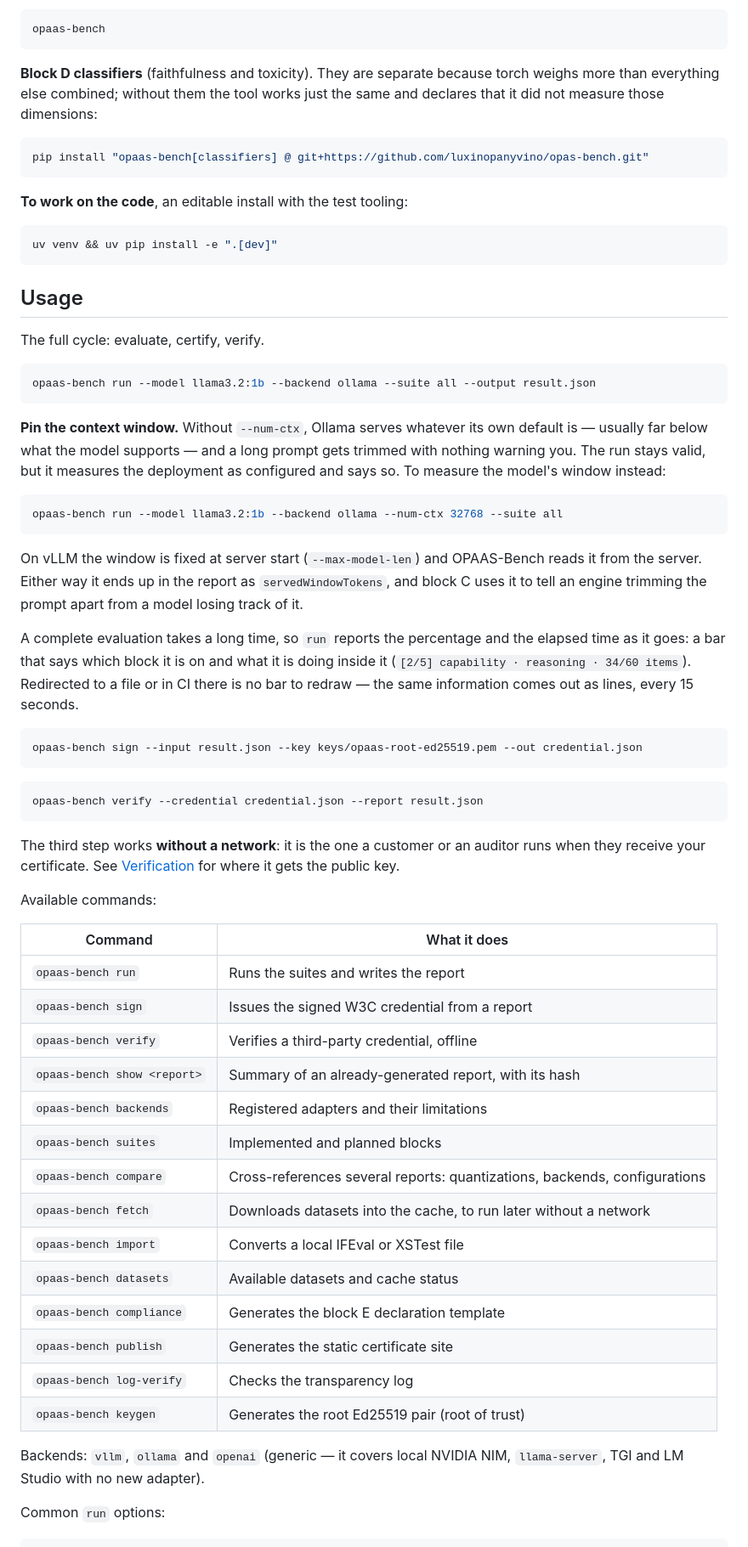
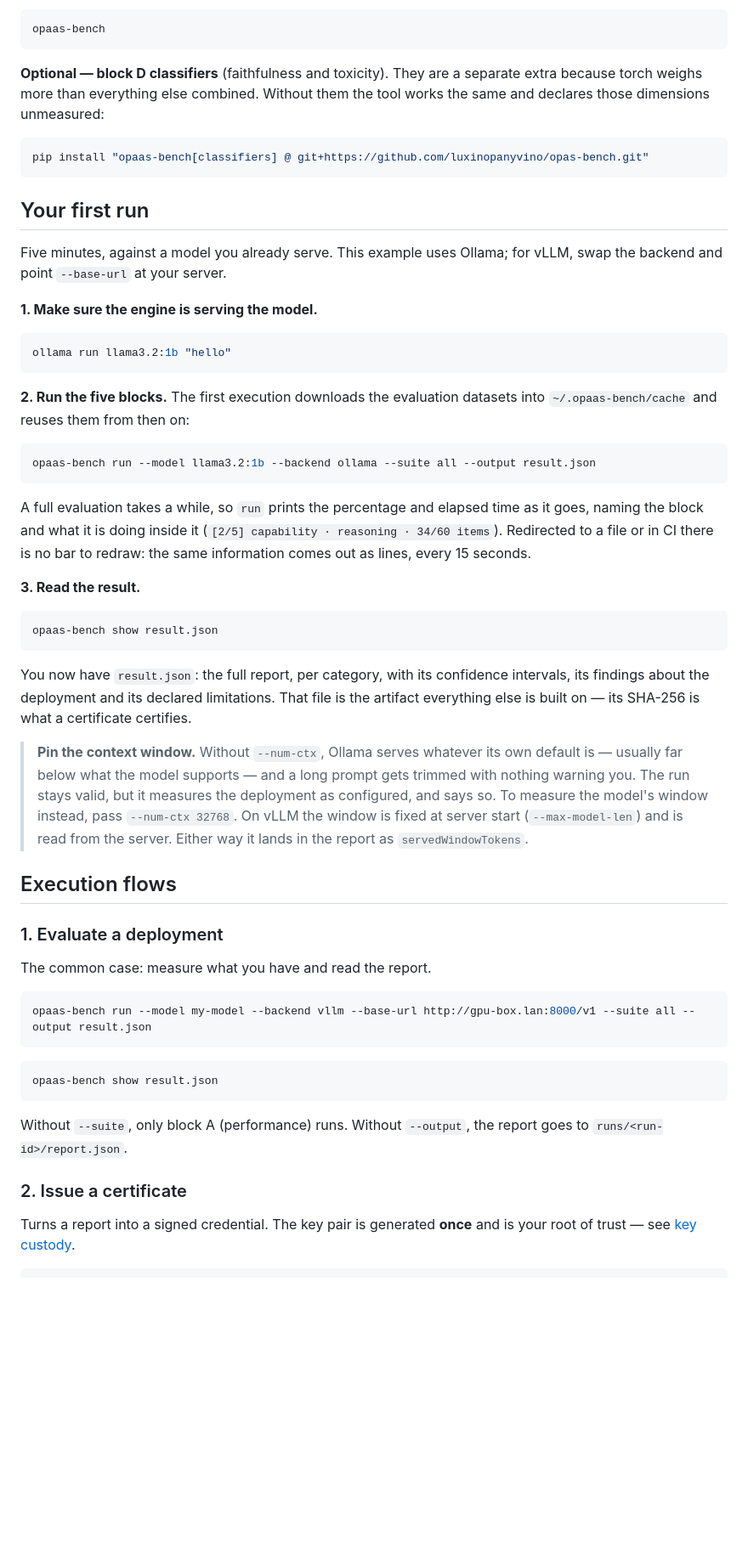
Before and after one commit to luxinopanyvino/opaas-bench, a Markdown page: README.md, the part around one of its changes. Shown at 85% size. Drawn GitHub-style; blank space fills up the shorter version.

````diff
--- a/README.md
+++ b/README.md
@@ -60,67 +78,58 @@ Check that it worked. With no arguments, the cover page says what you have and w
 opaas-bench
 ```
 
-**Block D classifiers** (faithfulness and toxicity). They are separate because torch weighs more than everything else combined; without them the tool works just the same and declares that it did not measure those dimensions:
+**Optional — block D classifiers** (faithfulness and toxicity). They are a separate extra because torch weighs more than everything else combined. Without them the tool works the same and declares those dimensions unmeasured:
 
 ```bash
 pip install "opaas-bench[classifiers] @ git+https://github.com/luxinopanyvino/opas-bench.git"
 ```
 
-**To work on the code**, an editable install with the test tooling:
+## Your first run
+
+Five minutes, against a model you already serve. This example uses Ollama; for vLLM, swap the backend and point `--base-url` at your server.
+
+**1. Make sure the engine is serving the model.**
 
 ```bash
-uv venv && uv pip install -e ".[dev]"
+ollama run llama3.2:1b "hello"
 ```
 
-## Usage
-
-The full cycle: evaluate, certify, verify.
+**2. Run the five blocks.** The first execution downloads the evaluation datasets into `~/.opaas-bench/cache` and reuses them from then on:
 
 ```bash
 opaas-bench run --model llama3.2:1b --backend ollama --suite all --output result.json
 ```
 
-**Pin the context window.** Without `--num-ctx`, Ollama serves whatever its own default is — usually far below what the model supports — and a long prompt gets trimmed with nothing warning you. The run stays valid, but it measures the deployment as configured and says so. To measure the model's window instead:
+A full evaluation takes a while, so `run` prints the percentage and elapsed time as it goes, naming the block and what it is doing inside it (`[2/5] capability · reasoning · 34/60 items`). Redirected to a file or in CI there is no bar to redraw: the same information comes out as lines, every 15 seconds.
+
+**3. Read the result.**
 
 ```bash
-opaas-bench run --model llama3.2:1b --backend ollama --num-ctx 32768 --suite all
+opaas-bench show result.json
 ```
 
-On vLLM the window is fixed at server start (`--max-model-len`) and OPAAS-Bench reads it from the server. Either way it ends up in the report as `servedWindowTokens`, and block C uses it to tell an engine trimming the prompt apart from a model losing track of it.
+You now have `result.json`: the full report, per category, with its confidence intervals, its findings about the deployment and its declared limitations. That file is the artifact everything else is built on — its SHA-256 is what a certificate certifies.
 
-A complete evaluation takes a long time, so `run` reports the percentage and the elapsed time as it goes: a bar that says which block it is on and what it is doing inside it (`[2/5] capability · reasoning · 34/60 items`). Redirected to a file or in CI there is no bar to redraw — the same information comes out as lines, every 15 seconds.
+> **Pin the context window.** Without `--num-ctx`, Ollama serves whatever its own default is — usually far below what the model supports — and a long prompt gets trimmed with nothing warning you. The run stays valid, but it measures the deployment as configured, and says so. To measure the model's window instead, pass `--num-ctx 32768`. On vLLM the window is fixed at server start (`--max-model-len`) and is read from the server. Either way it lands in the report as `servedWindowTokens`.
+
+## Execution flows
+
+### 1. Evaluate a deployment
+
+The common case: measure what you have and read the report.
 
 ```bash
-opaas-bench sign --input result.json --key keys/opaas-root-ed25519.pem --out credential.json
+opaas-bench run --model my-model --backend vllm --base-url http://gpu-box.lan:8000/v1 --suite all --output result.json
 ```
 
 ```bash
-opaas-bench verify --credential credential.json --report result.json
+opaas-bench show result.json
 ```
 
-The third step works **without a network**: it is the one a customer or an auditor runs when they receive your certificate. See [Verification](#verification) for where it gets the public key.
+Without `--suite`, only block A (performance) runs. Without `--output`, the report goes to `runs/<run-id>/report.json`.
 
-Available commands:
+### 2. Issue a certificate
 
-| Command | What it does |
-|---|---|
-| `opaas-bench run` | Runs the suites and writes the report |
-| `opaas-bench sign` | Issues the signed W3C credential from a report |
-| `opaas-bench verify` | Verifies a third-party credential, offline |
-| `opaas-bench show <report>` | Summary of an already-generated report, with its hash |
-| `opaas-bench backends` | Registered adapters and their limitations |
-| `opaas-bench suites` | Implemented and planned blocks |
-| `opaas-bench compare` | Cross-references several reports: quantizations, backends, configurations |
-| `opaas-bench fetch` | Downloads datasets into the cache, to run later without a network |
-| `opaas-bench import` | Converts a local IFEval or XSTest file |
-| `opaas-bench datasets` | Available datasets and cache status |
-| `opaas-bench compliance` | Generates the block E declaration template |
-| `opaas-bench publish` | Generates the static certificate site |
-| `opaas-bench log-verify` | Checks the transparency log |
-| `opaas-bench keygen` | Generates the root Ed25519 pair (root of trust) |
-
-Backends: `vllm`, `ollama` and `openai` (generic — it covers local NVIDIA NIM, `llama-server`, TGI and LM Studio with no new adapter).
-
-Common `run` options:
+Turns a report into a signed credential. The key pair is generated **once** and is your root of trust — see [key custody](docs/key-custody.md).
 
 ```bash
````
Also changed, not shown: other parts of README.md (+236 -181 lines).
